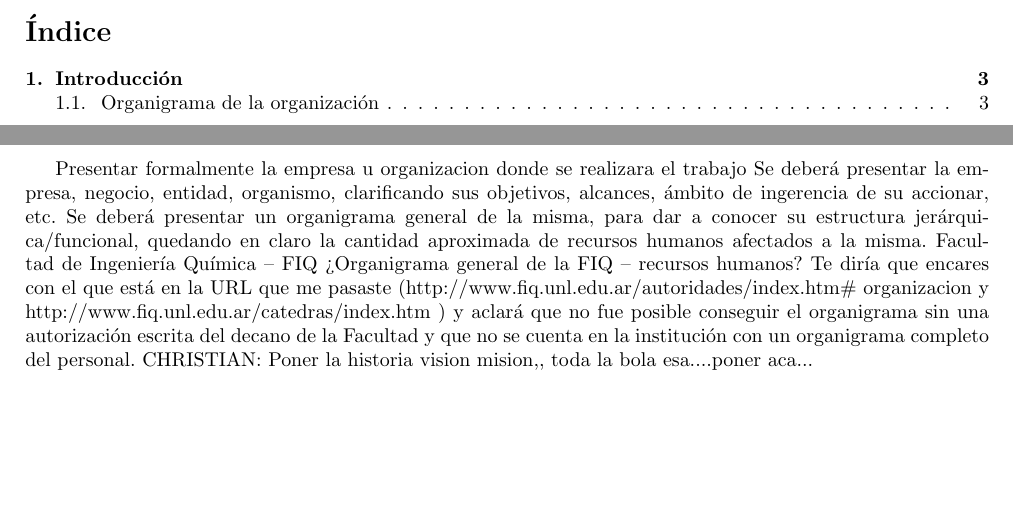
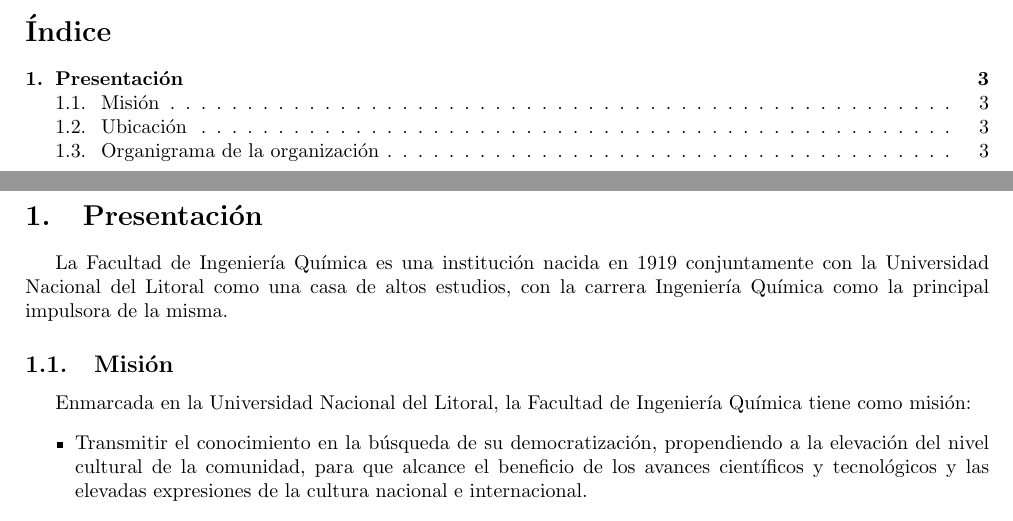
Before and after one commit to cpfarher/auditoria, a LaTeX document (main.tex): two parts of pages 2 and 3 of 7, joined at a grey line, cut so that both start at the same text, the shorter picture padded with empty space. Compiled offline with pdfLaTeX.

Commit message:
agrego presentacion mision e imagen de la facutlad

```diff
--- a/main.tex
+++ b/main.tex
@@ -39,10 +39,11 @@
 %%%%%%%%%%%%%%%%%%%%%%%%%%%%%%%%%%%%%%%%%%%%%%%%%%%%%%%%%%%%%%%%%%%%%%%%%%%%%%%%
 %%%%%%%%%%%%%%%%%%%%%%%%%%%%%%%%%%%%%%%%%%%%%%%%%%%%%%%%%%%%%%%%%%%%%%%%%%%%%%%%
 %%%%%%%%%%%%%%%%%%%%%%%%%%%%%%%%%%%%%%%%%%%%%%%%%%%%%%%%%%%%%%%%%%%%%%%%%%%%%%%%
-\section{Introducción}
-Presentar formalmente la empresa u organizacion donde se realizara el trabajo
-Se deberá presentar la empresa, negocio, entidad, organismo, clarificando sus objetivos, alcances, ámbito de ingerencia de su accionar, etc.
-Se deberá presentar un organigrama general de la misma, para dar a conocer su estructura jerárquica/funcional, quedando en claro la cantidad aproximada de recursos humanos afectados a la misma.
-Facultad de Ingeniería Química – FIQ
-¿Organigrama general de la FIQ – recursos humanos? Te diría que encares con el que está en la URL que me pasaste (http://www.fiq.unl.edu.ar/autoridades/index.htm\# organizacion y http://www.fiq.unl.edu.ar/catedras/index.htm ) y aclará que no fue posible conseguir el organigrama sin una autorización escrita del decano de la Facultad y que no se cuenta en la institución con un organigrama completo del personal.
-CHRISTIAN: Poner la historia vision mision,, toda la bola esa....poner aca...
+\section{Presentación}
+La Facultad de Ingeniería Química es una institución nacida en 1919 conjuntamente con la Universidad Nacional del Litoral como una casa de altos estudios, con la carrera Ingeniería Química como la principal impulsora de la misma.
+
+\subsection{Misión}
+Enmarcada en la Universidad Nacional del Litoral, la Facultad de Ingeniería Química tiene como misión:
+\begin{itemize}
+\item Transmitir el conocimiento en la búsqueda de su democratización, propendiendo a la elevación del nivel cultural de la comunidad, para que alcance el beneficio de los avances científicos y tecnológicos y las elevadas expresiones de la cultura nacional e internacional.
+\item Educar y formar estudiantes y profesionales competentes, críticos y comprometidos con su sociedad, con un conocimiento actualizado, integral y dinámico, fruto de una actividad académica e investigativa autónoma, sistemática e innovadora, que les permita desempeñarse idóneamente en las distintas áreas de su profesión, siempre en la búsqueda y realización de un futuro mejor.
```
Also changed, not shown: main.tex (25 more changed lines).
